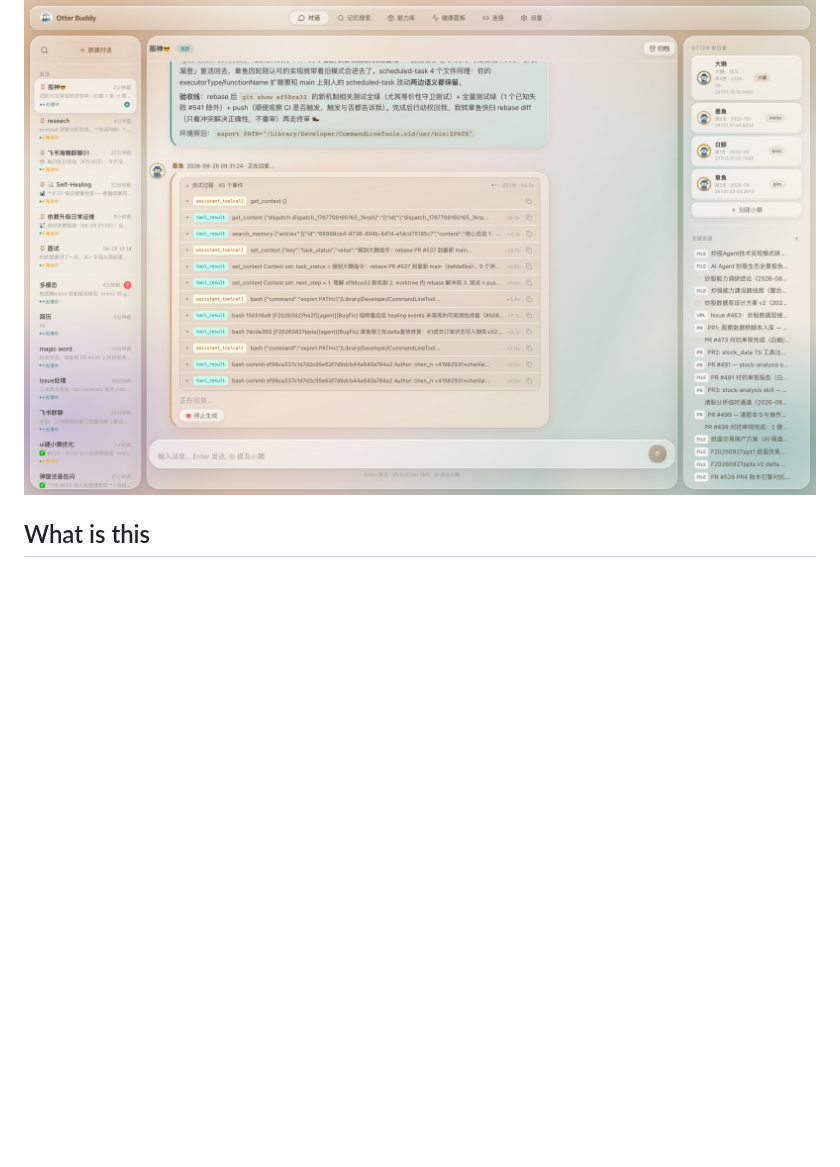
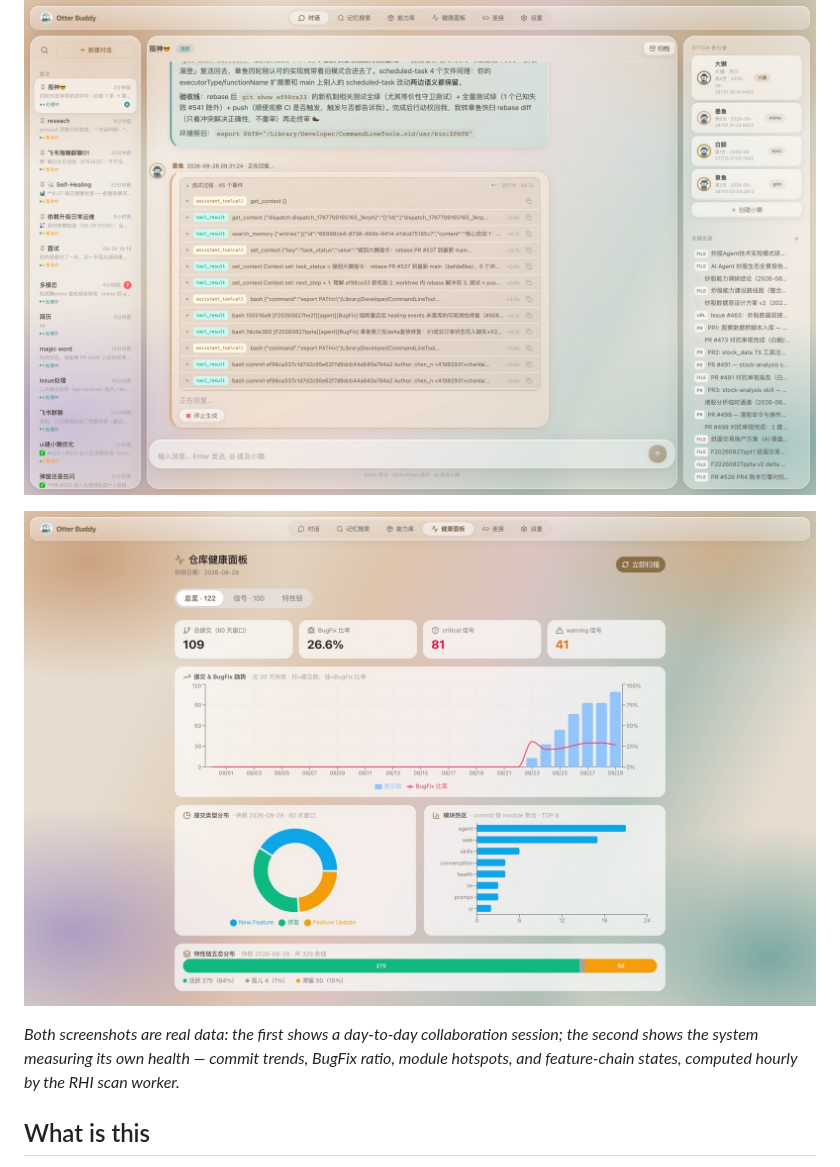
Before and after one commit to chenlaicai/otter-buddy, a Markdown page: README.en.md, the part around the change. GitHub-like rendering; pictures changed too: docs/images/health-dashboard.jpg (added); blank space fills up the shorter version.

Commit message:
[F20260829hsht][readme][Feature Update] README 补健康面板截图：四图看板真实数据截图与对话截图呼应，中英双版同步

```diff
--- a/README.en.md
+++ b/README.en.md
@@ -12,6 +12,10 @@
 *Mustelidae, not a plush toy.*
 
 ![Conversation UI](docs/images/conversation.jpg)
+
+![Health dashboard: 30-day commit trend / BugFix ratio, commit type distribution, module hotspots, feature-chain states](docs/images/health-dashboard.jpg)
+
+*Both screenshots are real data: the first shows a day-to-day collaboration session; the second shows the system measuring its own health — commit trends, BugFix ratio, module hotspots, and feature-chain states, computed hourly by the RHI scan worker.*
 
 ## What is this
 
```
Also changed, not shown: README.md (+4 -0 lines), 1 other file.
